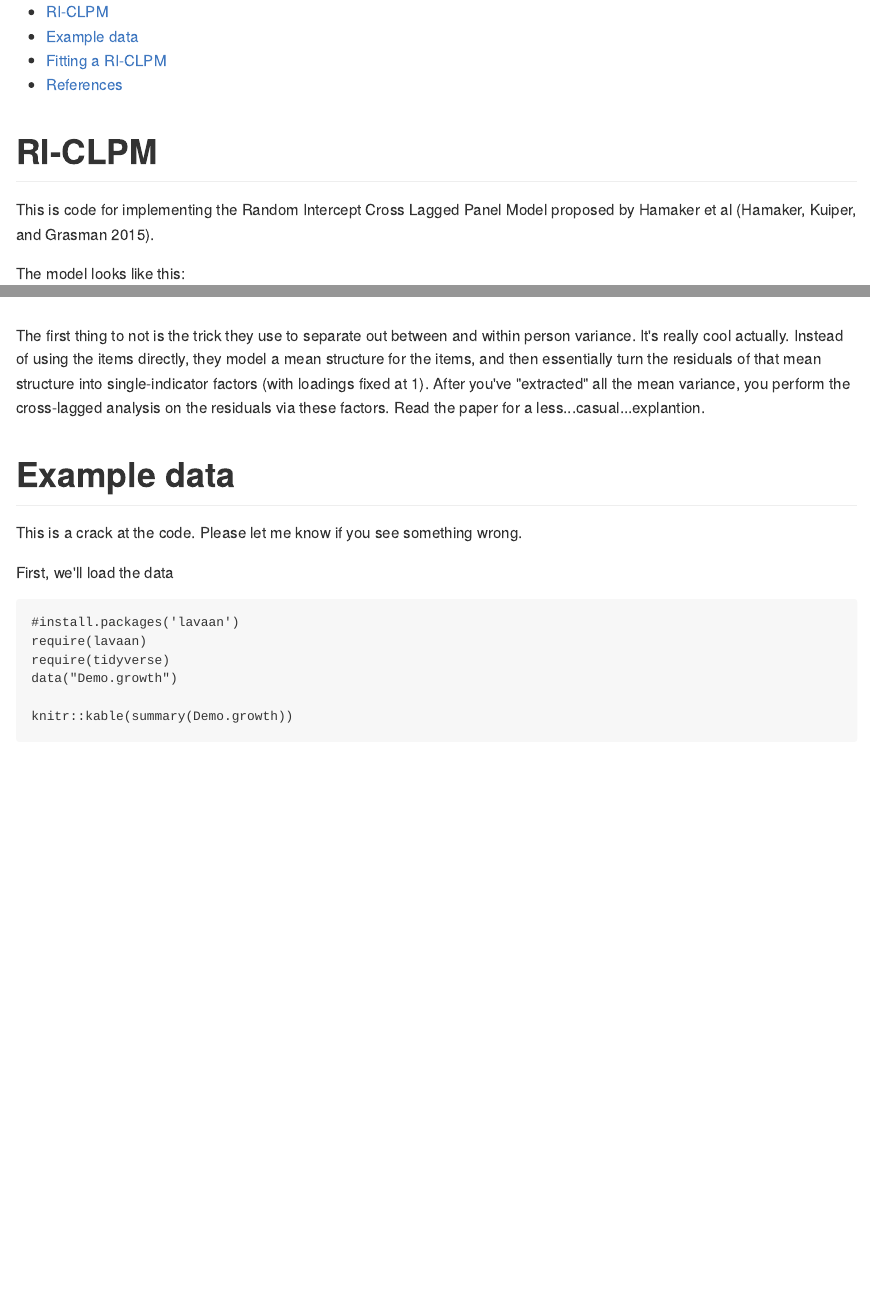
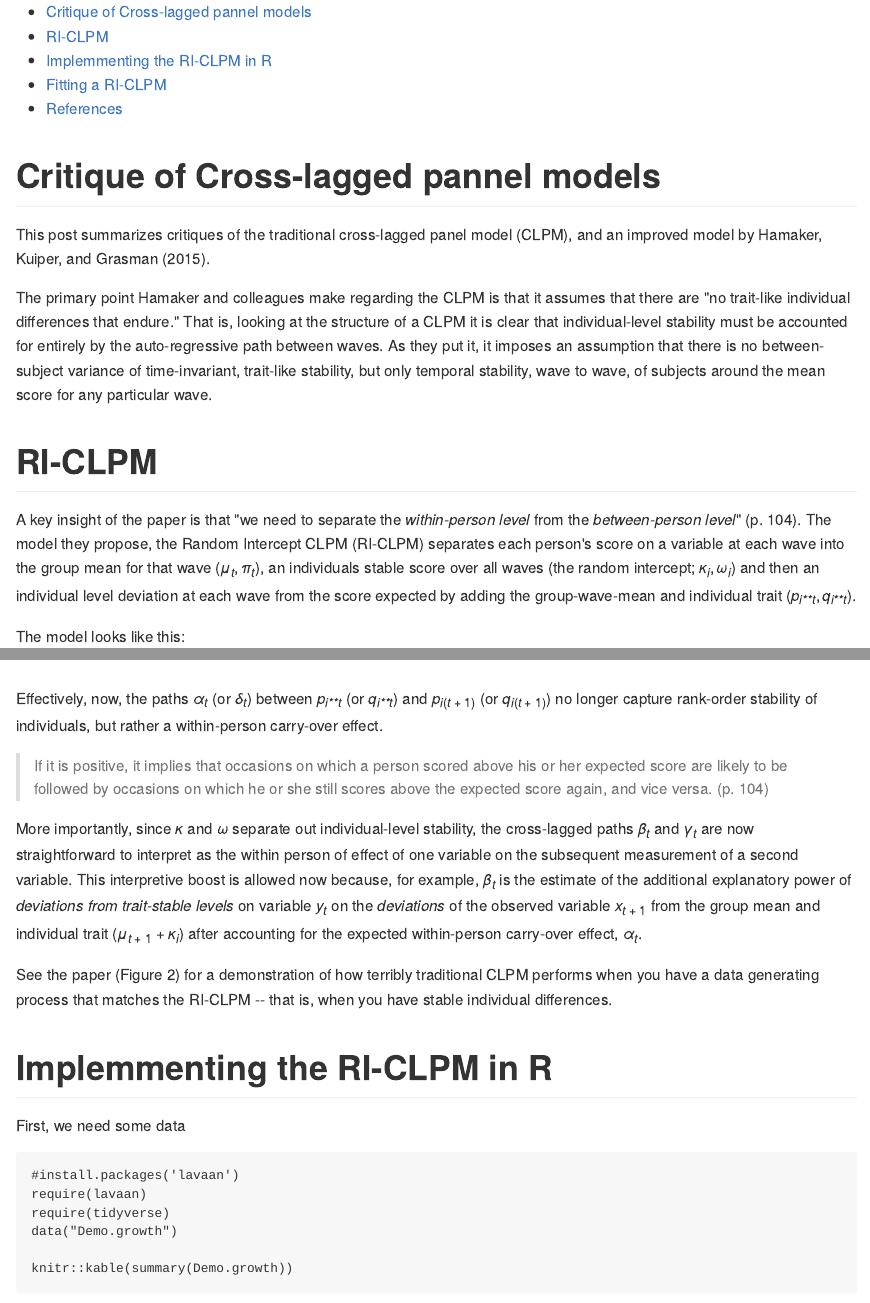
Before and after one commit to jflournoy/misc-r-projects, an R Markdown document (lavaan_ri-clpm/riclpm-lavaan-demo.Rmd): the page in a window 1100 px wide, from its top, and a second part further down, joined at a grey line. The pictures show the output file lavaan_ri-clpm/riclpm-lavaan-demo.md that the author committed with the source, drawn offline in the style of GitHub.

Commit message:
updated explanations

````diff
--- a/lavaan_ri-clpm/riclpm-lavaan-demo.Rmd
+++ b/lavaan_ri-clpm/riclpm-lavaan-demo.Rmd
@@ -32,22 +32,31 @@ references:
 knitr::opts_chunk$set(echo = TRUE)
 ```
 
+# Critique of Cross-lagged pannel models
+
+This post summarizes critiques of the traditional cross-lagged panel model (CLPM), and an improved model by Hamaker, Kuiper, and Grasman  [-@Hamakercritiquecrosslaggedpanel2015].
+
+The primary point Hamaker and colleagues make regarding the CLPM is that it assumes that there are "no trait-like individual differences that endure." That is, looking at the structure of a CLPM it is clear that individual-level stability must be accounted for entirely by the auto-regressive path between waves. As they put it, it imposes an assumption that there is no between-subject variance of time-invariant, trait-like stability, but only temporal stability, wave to wave, of subjects around the mean score for any particular wave.
+
 # RI-CLPM
 
-This is code for implementing the Random Intercept Cross Lagged Panel Model proposed by Hamaker et al [@Hamakercritiquecrosslaggedpanel2015].
+A key insight of the paper is that "we need to separate the _within-person level_ from the _between-person level_" (p. 104). The model they propose, the Random Intercept CLPM (RI-CLPM) separates each person's score on a variable at each wave into the group mean for that wave ($\mu_{t}, \pi_{t}$), an individuals stable score over all waves (the random intercept; $\kappa_{i}, \omega_{i}$) and then an individual level deviation at each wave from the score expected by adding the group-wave-mean and individual trait ($p_{it}, q_{it}$).
 
 The model looks like this:
 
 ![RI-CLPM Diagram](hamaker-diagram.png)
 
+Effectively, now, the paths $\alpha_{t}$ (or $\delta_{t}$) between $p_{it}$ (or $q_{it}$) and $p_{i(t+1)}$ (or $q_{i(t+1)}$) no longer capture rank-order stability of individuals, but rather a within-person carry-over effect.
 
-The first thing to not is the trick they use to separate out between and within person variance. It's really cool actually. Instead of using the items directly, they model a mean structure for the items, and then essentially turn the residuals of that mean structure into single-indicator factors (with loadings fixed at 1). After you've "extracted" all the mean variance, you perform the cross-lagged analysis on the residuals via these factors. Read the paper for a less...casual...explantion.
+>If it is positive, it implies that occasions on which a person scored above his or her expected score are likely to be followed by occasions on which he or she still scores above the expected score again, and vice versa. (p. 104)
 
-# Example data
+More importantly, since $\kappa$ and $\omega$ separate out individual-level stability, the cross-lagged paths $\beta_{t}$ and $\gamma_{t}$ are now straightforward to interpret as the within person of effect of one variable on the subsequent measurement of a second variable. This interpretive boost is allowed now because, for example, $\beta_{t}$ is the estimate of the additional explanatory power of _deviations from trait-stable levels_ on variable $y_{t}$ on the _deviations_ of the observed variable $x_{t+1}$ from the group mean and individual trait ($\mu_{t+1} + \kappa_{i}$) after accounting for the expected within-person carry-over effect, $\alpha_{t}$.
 
-This is a crack at the code. Please let me know if you see something wrong.
+See the paper (Figure 2) for a demonstration of how terribly traditional CLPM performs when you have a data generating process that matches the RI-CLPM -- that is, when you have stable individual differences.
 
-First, we'll load the data
+# Implemmenting the RI-CLPM in R
+
+First, we need some data
 
 ```{r, lavaan demo growth data, message = F, warning = F}
 #install.packages('lavaan')
````
Also changed, not shown: lavaan_ri-clpm/riclpm-lavaan-demo.html (deleted), lavaan_ri-clpm/riclpm-lavaan-demo.md, lavaan_ri-clpm/riclpm-lavaan-demo.Rmd (6 more changed lines), 1 other file.
